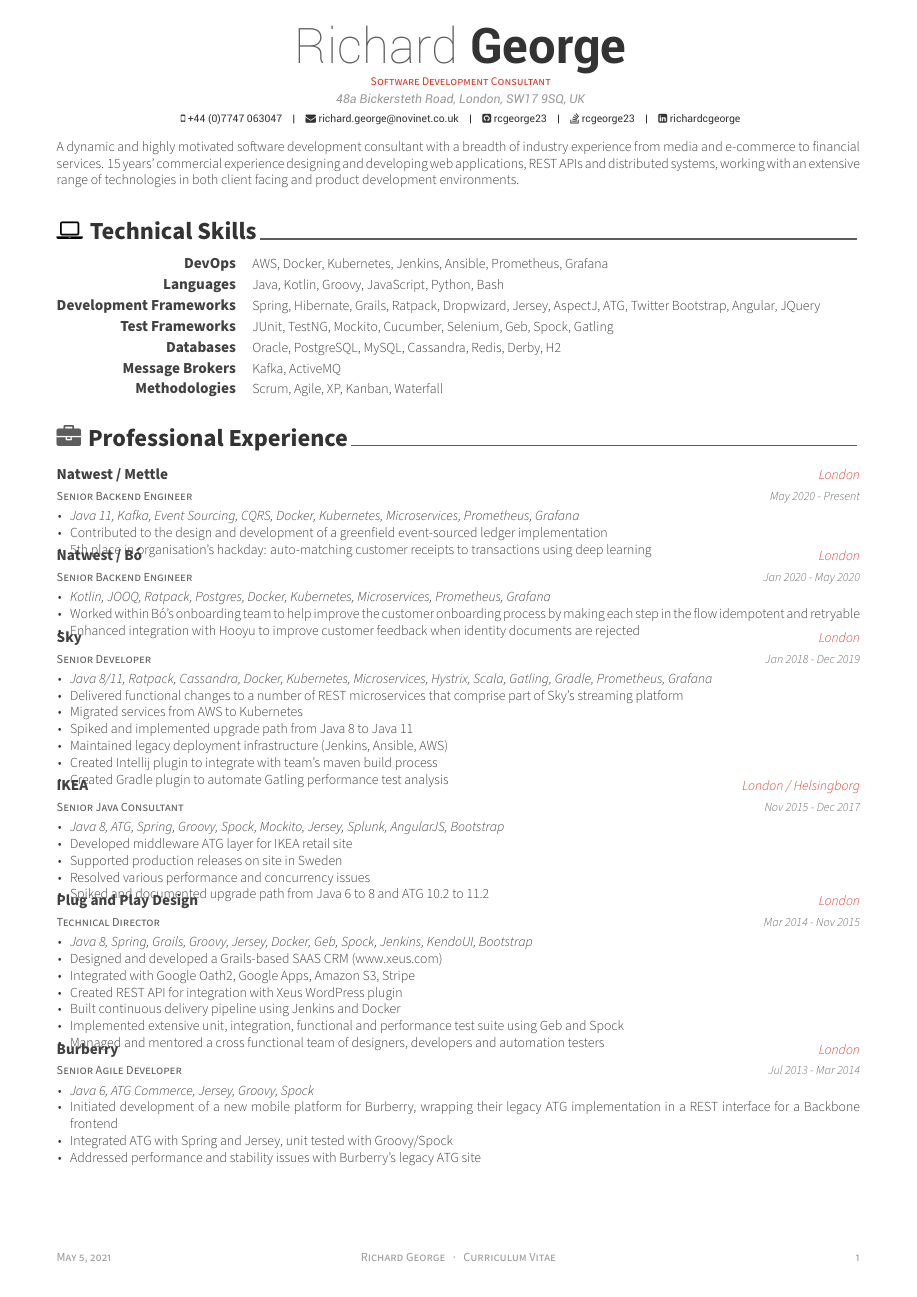
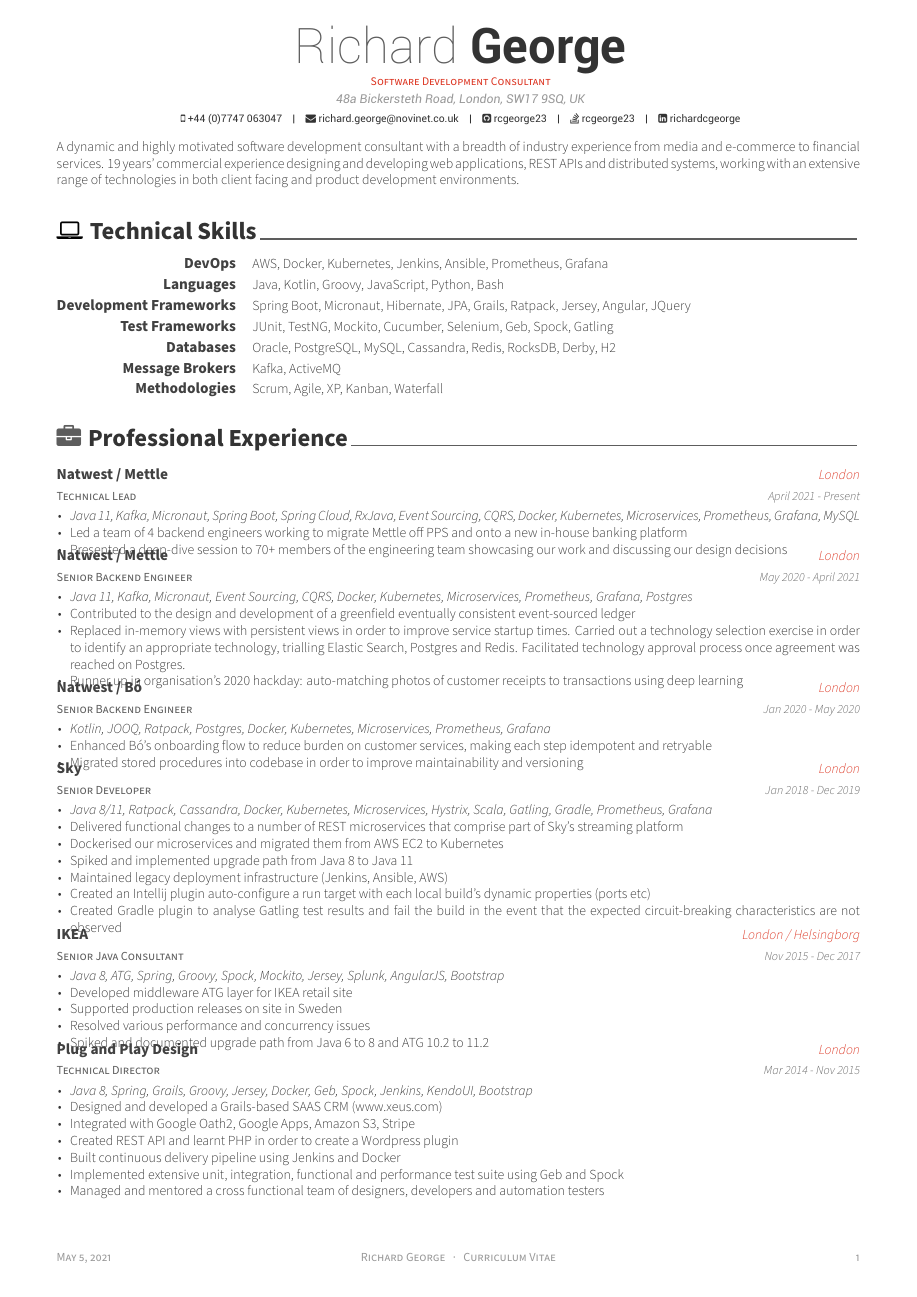
Before and after one commit to rcgeorge23/cv, a LaTeX CV (resume.tex, which reads resume/experience.tex, resume/skills.tex, resume/summary.tex): page 1 of 2 before the commit and page 1 of 3 after it. Compiled offline with XeLaTeX.

Commit message:
Updated experience

```diff
--- a/resume/experience.tex
+++ b/resume/experience.tex
@@ -10,18 +10,32 @@
 \begin{cventries}
 
 
+%---------------------------------------------------------
+  \cventry
+    {Technical Lead} % Job title
+    {Natwest / Mettle} % Organization
+    {London} % Location
+    {April 2021 - Present} % Date(s)
+    {
+      \begin{cvitems} % Description(s) of tasks/responsibilities
+        \item {\itshape{Java 11, Kafka, Micronaut, Spring Boot, Spring Cloud, RxJava, Event Sourcing, CQRS, Docker, Kubernetes, Microservices, Prometheus, Grafana, MySQL}}
+        \item {Led a team of 4 backend engineers working to migrate Mettle off PPS and onto a new in-house banking platform}
+        \item {Presented a deep-dive session to 70+ members of the engineering team showcasing our work and discussing our design decisions}
+      \end{cvitems}
+    }
 
 %---------------------------------------------------------
   \cventry
     {Senior Backend Engineer} % Job title
     {Natwest / Mettle} % Organization
     {London} % Location
-    {May 2020 - Present} % Date(s)
+    {May 2020 - April 2021} % Date(s)
     {
       \begin{cvitems} % Description(s) of tasks/responsibilities
-        \item {\itshape{Java 11, Kafka, Event Sourcing, CQRS, Docker, Kubernetes, Microservices, Prometheus, Grafana}}
-        \item {Contributed to the design and development of a greenfield event-sourced ledger implementation}
-        \item {5th place in organisation's hackday: auto-matching customer receipts to transactions using deep learning}
+        \item {\itshape{Java 11, Kafka, Micronaut, Event Sourcing, CQRS, Docker, Kubernetes, Microservices, Prometheus, Grafana, Postgres}}
+        \item {Contributed to the design and development of a greenfield eventually consistent event-sourced ledger}
+        \item {Replaced in-memory views with persistent views in order to improve service startup times. Carried out a technology selection exercise in order to identify an appropriate technology, trialling Elastic Search, Postgres and Redis. Facilitated technology approval process once agreement was reached on Postgres.}
+        \item {Runner up in organisation's 2020 hackday: auto-matching photos of customer receipts to transactions using deep learning}
       \end{cvitems}
     }
 
@@ -34,8 +48,8 @@
     {
       \begin{cvitems} % Description(s) of tasks/responsibilities
         \item {\itshape{Kotlin, JOOQ, Ratpack, Postgres, Docker, Kubernetes, Microservices, Prometheus, Grafana}}
-        \item {Worked within Bó's onboarding team to help improve the customer onboarding process by making each step in the flow idempotent and retryable}
-        \item {Enhanced integration with Hooyu to improve customer feedback when identity documents are rejected}
+        \item {Enhanced Bó's onboarding flow to reduce burden on customer services, making each step idempotent and retryable}
+        \item {Migrated stored procedures into codebase in order to improve maintainability and versioning}
       \end{cvitems}
     }
 
@@ -49,11 +63,11 @@
       \begin{cvitems} % Description(s) of tasks/responsibilities
         \item {\itshape{Java 8/11, Ratpack, Cassandra, Docker, Kubernetes, Microservices, Hystrix, Scala, Gatling, Gradle, Prometheus, Grafana}}
         \item {Delivered functional changes to a number of REST microservices that comprise part of Sky’s streaming platform}
-        \item {Migrated services from AWS to Kubernetes}
+        \item {Dockerised our microservices and migrated them from AWS EC2 to Kubernetes}
         \item {Spiked and implemented upgrade path from Java 8 to Java 11}
         \item {Maintained legacy deployment infrastructure (Jenkins, Ansible, AWS)}
-        \item {Created Intellij plugin to integrate with team's maven build process}
-        \item {Created Gradle plugin to automate Gatling performance test analysis}
+        \item {Created an Intellij plugin auto-configure a run target with each local build's dynamic properties (ports etc)}
+        \item {Created Gradle plugin to analyse Gatling test results and fail the build in the event that the expected circuit-breaking characteristics are not observed}
       \end{cvitems}
     }
 
@@ -84,7 +98,7 @@
         \item {\itshape{Java 8, Spring, Grails, Groovy, Jersey, Docker, Geb, Spock, Jenkins, KendoUI, Bootstrap}}
         \item {Designed and developed a Grails-based SAAS CRM (www.xeus.com)}
         \item {Integrated with Google Oath2, Google Apps, Amazon S3, Stripe}
-        \item {Created REST API for integration with Xeus WordPress plugin}
+        \item {Created REST API and learnt PHP in order to create a Wordpress plugin}
         \item {Built continuous delivery pipeline using Jenkins and Docker}
         \item {Implemented extensive unit, integration, functional and performance test suite using Geb and Spock}
         \item {Managed and mentored a cross functional team of designers, developers and automation testers}
@@ -100,7 +114,7 @@
     {
       \begin{cvitems} % Description(s) of tasks/responsibilities
         \item {\itshape{Java 6, ATG Commerce, Jersey, Groovy, Spock}}
-        \item {Initiated development of a new mobile platform for Burberry, wrapping their legacy ATG implementation in a REST interface for a Backbone frontend}
+        \item {Initiated development of a new mobile platform for Burberry, wrapping their legacy ATG implementation in a REST interface}
         \item {Integrated ATG with Spring and Jersey, unit tested with Groovy/Spock}
         \item {Addressed performance and stability issues with Burberry’s legacy ATG site}
       \end{cvitems}
@@ -115,3 +129,6 @@
     {
       \begin{cvitems} % Description(s) of tasks/responsibilities
         \item {\itshape{Java 6, Struts 2, JBehave, JUnit, Selenium, Cucumber, Jenkins, Ant, JQuery}}
+        \item {Worked within a small team of developers and UX specialists to improve the usability of the Barclays Retail Online Banking system}
+        \item {Helped to transform development processes be setting up Jenkins as a build and deployment pipeline}
+        \item {Migrated codebase from SVN to Git}
@@ -134,7 +148,7 @@
         \item {\itshape{Java 6, TestNG, Selenium, Mockito, ATG Commerce}}
         \item {Helped create a multi-brand, internationalised B2C mobile phone e-commerce and customer account management platform for Vodafone (www.hollandsnieuwe.nl)}
         \item {Implemented REST, SOAP and batch file exchange based integrations with several of Vodafone’s Dutch business partners}
-        \item {Built an extensive suite of web-based tools that allowed the Dutch ops team to administer the site}
+        \item {Built an extensive suite of web-based tools to allow the Dutch ops team to administer customer accounts}
         \item {Carried out demos for business and technical stakeholders}
       \end{cvitems}
     }
--- a/resume/skills.tex
+++ b/resume/skills.tex
@@ -21,7 +21,7 @@
 %---------------------------------------------------------
   \cvskill
     {Development Frameworks} % Category
-    {Spring, Hibernate, Grails, Ratpack, Dropwizard, Jersey, AspectJ, ATG, Twitter Bootstrap, Angular, JQuery} % Skills
+    {Spring Boot, Micronaut, Hibernate, JPA, Grails, Ratpack, Jersey, Angular, JQuery} % Skills
 
 %---------------------------------------------------------
   \cvskill
@@ -31,7 +31,7 @@
 %---------------------------------------------------------
   \cvskill
     {Databases} % Category
-    {Oracle, PostgreSQL, MySQL, Cassandra, Redis, Derby, H2} % Skills
+    {Oracle, PostgreSQL, MySQL, Cassandra, Redis, RocksDB, Derby, H2} % Skills
 
 %---------------------------------------------------------
   \cvskill
--- a/resume/summary.tex
+++ b/resume/summary.tex
@@ -6,5 +6,5 @@
 \begin{cvparagraph}
 
 %---------------------------------------------------------
-A dynamic and highly motivated software development consultant with a breadth of industry experience from media and e-commerce to financial services. 15 years' commercial experience designing and developing web applications, REST APIs and distributed systems, working with an extensive range of technologies in both client facing and product development environments.
+A dynamic and highly motivated software development consultant with a breadth of industry experience from media and e-commerce to financial services. 19 years' commercial experience designing and developing web applications, REST APIs and distributed systems, working with an extensive range of technologies in both client facing and product development environments.
 \end{cvparagraph}
```
Also changed, not shown: resume/experience.tex (9 more changed lines).
